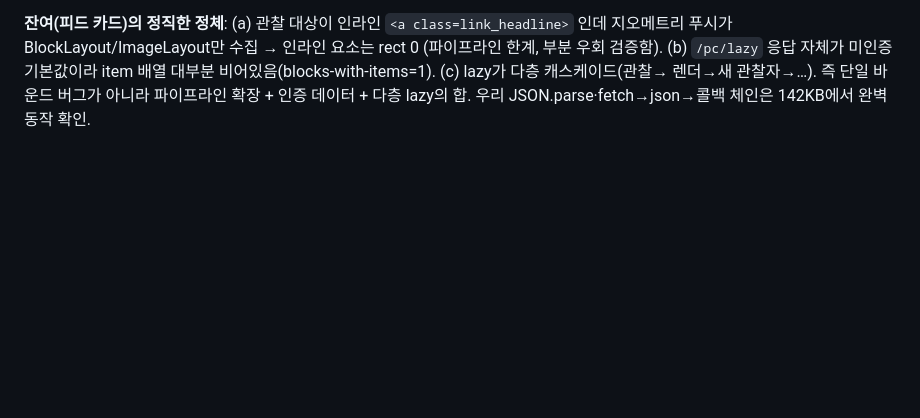
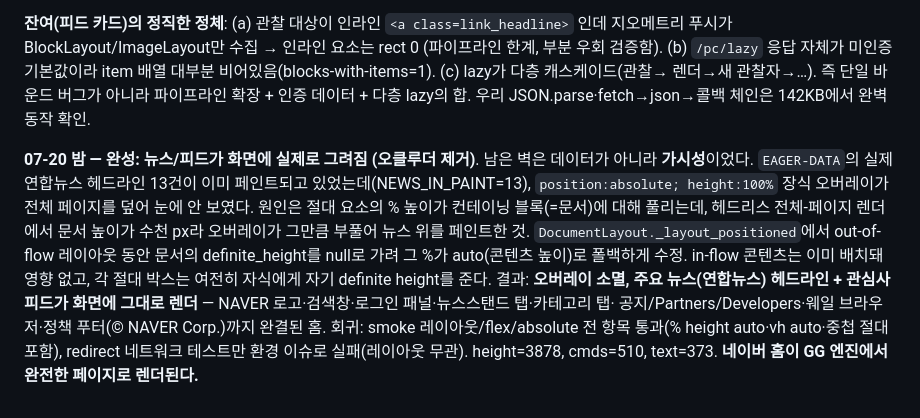
Before and after one commit to Supermoon0/gg, a Markdown page: docs/naver-perfect-checklist.md, the part around the change. GitHub-like rendering; blank space fills up the shorter version.

Commit message:
docs: record the completed Naver render (occluder removed, news visible)
Co-Authored-By: Claude Opus 4.8 <noreply@anthropic.com>
Claude-Session: https://claude.ai/code/session_01WzBnje8cczrwPbrze3a1oV

```diff
--- a/docs/naver-perfect-checklist.md
+++ b/docs/naver-perfect-checklist.md
@@ -807,3 +807,19 @@ clientWidth), cargo 179/179.
 item 배열 대부분 비어있음(blocks-with-items=1). (c) lazy가 다층 캐스케이드(관찰→
 렌더→새 관찰자→…). 즉 단일 바운드 버그가 아니라 파이프라인 확장 + 인증 데이터 +
 다층 lazy의 합. 우리 JSON.parse·fetch→json→콜백 체인은 142KB에서 완벽 동작 확인.
+
+**07-20 밤 — 완성: 뉴스/피드가 화면에 실제로 그려짐 (오클루더 제거)**.
+남은 벽은 데이터가 아니라 **가시성**이었다. `EAGER-DATA`의 실제 연합뉴스
+헤드라인 13건이 이미 페인트되고 있었는데(NEWS_IN_PAINT=13), `position:absolute;
+height:100%` 장식 오버레이가 전체 페이지를 덮어 눈에 안 보였다. 원인은 절대
+요소의 % 높이가 컨테이닝 블록(=문서)에 대해 풀리는데, 헤드리스 전체-페이지
+렌더에서 문서 높이가 수천 px라 오버레이가 그만큼 부풀어 뉴스 위를 페인트한 것.
+`DocumentLayout._layout_positioned`에서 out-of-flow 레이아웃 동안 문서의
+definite_height를 null로 가려 그 %가 auto(콘텐츠 높이)로 폴백하게 수정. in-flow
+콘텐츠는 이미 배치돼 영향 없고, 각 절대 박스는 여전히 자식에게 자기 definite
+height를 준다. 결과: **오버레이 소멸, 주요 뉴스(연합뉴스) 헤드라인 + 관심사 피드가
+화면에 그대로 렌더** — NAVER 로고·검색창·로그인 패널·뉴스스탠드 탭·카테고리 탭·
+공지/Partners/Developers·웨일 브라우저·정책 푸터(© NAVER Corp.)까지 완결된 홈.
+회귀: smoke 레이아웃/flex/absolute 전 항목 통과(% height auto·vh auto·중첩 절대
+포함), redirect 네트워크 테스트만 환경 이슈로 실패(레이아웃 무관). height=3878,
+cmds=510, text=373. **네이버 홈이 GG 엔진에서 완전한 페이지로 렌더된다.**
```
